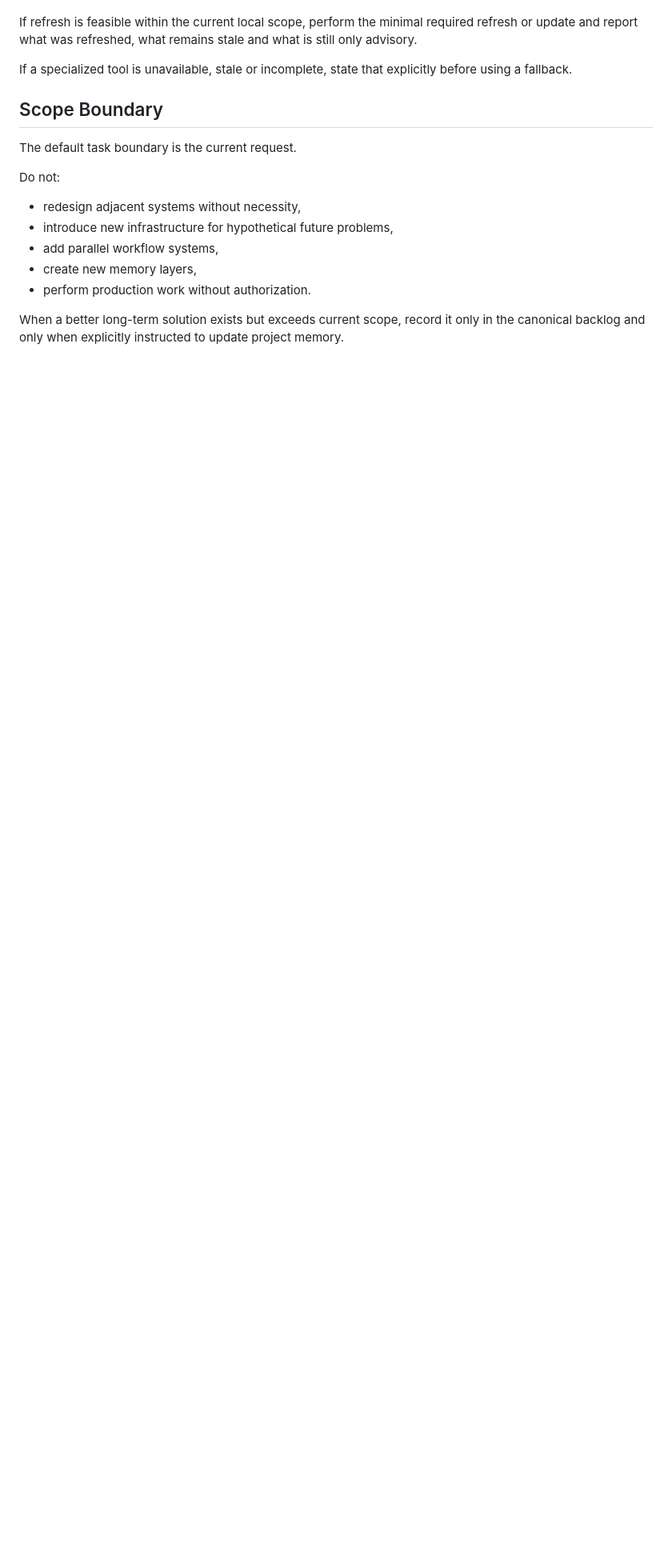
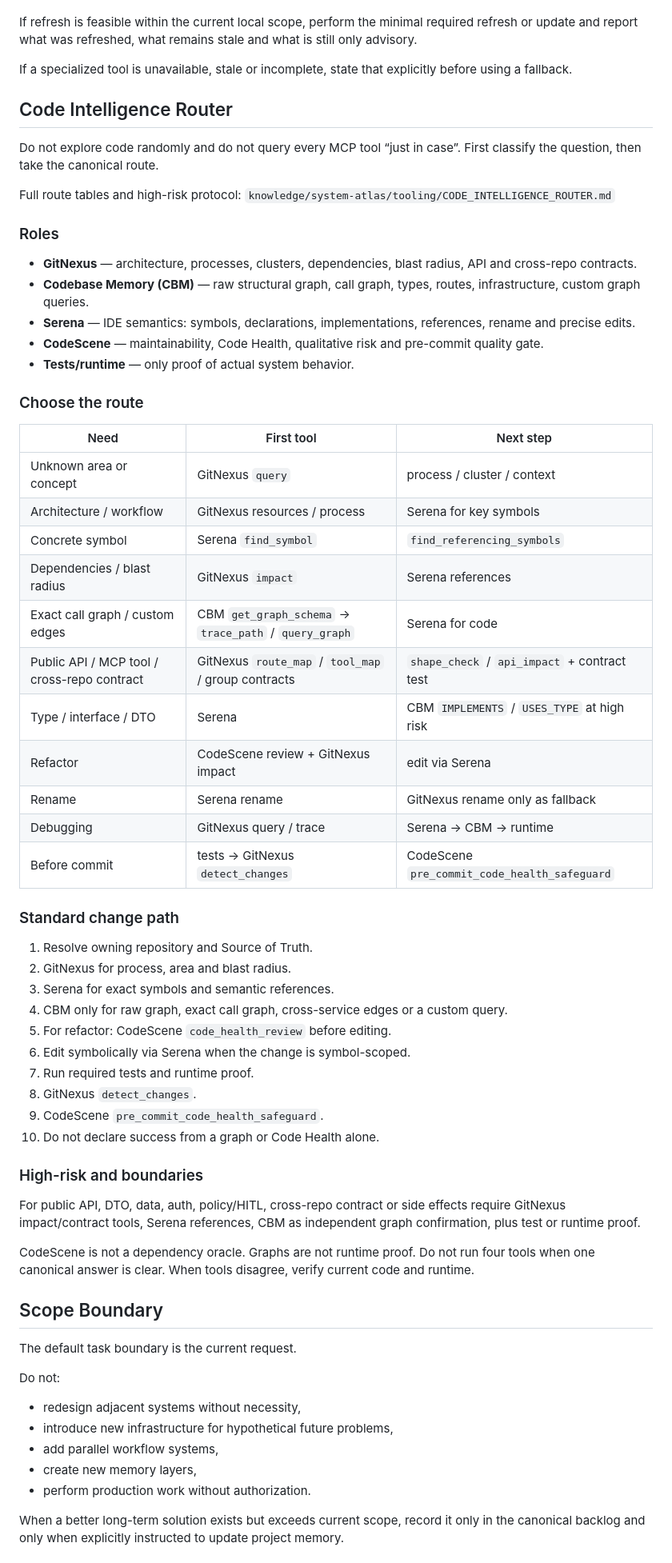
Before and after one commit to pixrepton/top-code-workspace, a Markdown page: AGENTS.md, the part around one of its changes. Shown at 80% size. GitHub-like rendering; blank space fills up the shorter version.

Commit message:
docs(agents): add Code Intelligence Router for MCP roles

```diff
--- a/AGENTS.md
+++ b/AGENTS.md
@@ -158,6 +159,57 @@ After substantial code, contract, topology or workflow changes, explicitly asses
 If refresh is feasible within the current local scope, perform the minimal required refresh or update and report what was refreshed, what remains stale and what is still only advisory.
 
 If a specialized tool is unavailable, stale or incomplete, state that explicitly before using a fallback.
+
+## Code Intelligence Router
+
+Do not explore code randomly and do not query every MCP tool “just in case”.
+First classify the question, then take the canonical route.
+
+Full route tables and high-risk protocol:
+`knowledge/system-atlas/tooling/CODE_INTELLIGENCE_ROUTER.md`
+
+### Roles
+
+- **GitNexus** — architecture, processes, clusters, dependencies, blast radius, API and cross-repo contracts.
+- **Codebase Memory (CBM)** — raw structural graph, call graph, types, routes, infrastructure, custom graph queries.
+- **Serena** — IDE semantics: symbols, declarations, implementations, references, rename and precise edits.
+- **CodeScene** — maintainability, Code Health, qualitative risk and pre-commit quality gate.
+- **Tests/runtime** — only proof of actual system behavior.
+
+### Choose the route
+
+| Need | First tool | Next step |
+| --- | --- | --- |
+| Unknown area or concept | GitNexus `query` | process / cluster / context |
+| Architecture / workflow | GitNexus resources / process | Serena for key symbols |
+| Concrete symbol | Serena `find_symbol` | `find_referencing_symbols` |
+| Dependencies / blast radius | GitNexus `impact` | Serena references |
+| Exact call graph / custom edges | CBM `get_graph_schema` → `trace_path` / `query_graph` | Serena for code |
+| Public API / MCP tool / cross-repo contract | GitNexus `route_map` / `tool_map` / group contracts | `shape_check` / `api_impact` + contract test |
+| Type / interface / DTO | Serena | CBM `IMPLEMENTS` / `USES_TYPE` at high risk |
+| Refactor | CodeScene review + GitNexus impact | edit via Serena |
+| Rename | Serena rename | GitNexus rename only as fallback |
+| Debugging | GitNexus query / trace | Serena → CBM → runtime |
+| Before commit | tests → GitNexus `detect_changes` | CodeScene `pre_commit_code_health_safeguard` |
+
+### Standard change path
+
+1. Resolve owning repository and Source of Truth.
+2. GitNexus for process, area and blast radius.
+3. Serena for exact symbols and semantic references.
+4. CBM only for raw graph, exact call graph, cross-service edges or a custom query.
+5. For refactor: CodeScene `code_health_review` before editing.
+6. Edit symbolically via Serena when the change is symbol-scoped.
+7. Run required tests and runtime proof.
+8. GitNexus `detect_changes`.
+9. CodeScene `pre_commit_code_health_safeguard`.
+10. Do not declare success from a graph or Code Health alone.
+
+### High-risk and boundaries
+
+For public API, DTO, data, auth, policy/HITL, cross-repo contract or side effects require GitNexus impact/contract tools, Serena references, CBM as independent graph confirmation, plus test or runtime proof.
+
+CodeScene is not a dependency oracle. Graphs are not runtime proof. Do not run four tools when one canonical answer is clear. When tools disagree, verify current code and runtime.
 
 ## Scope Boundary
 
```
Also changed, not shown: other parts of AGENTS.md (+1 -0 lines).
